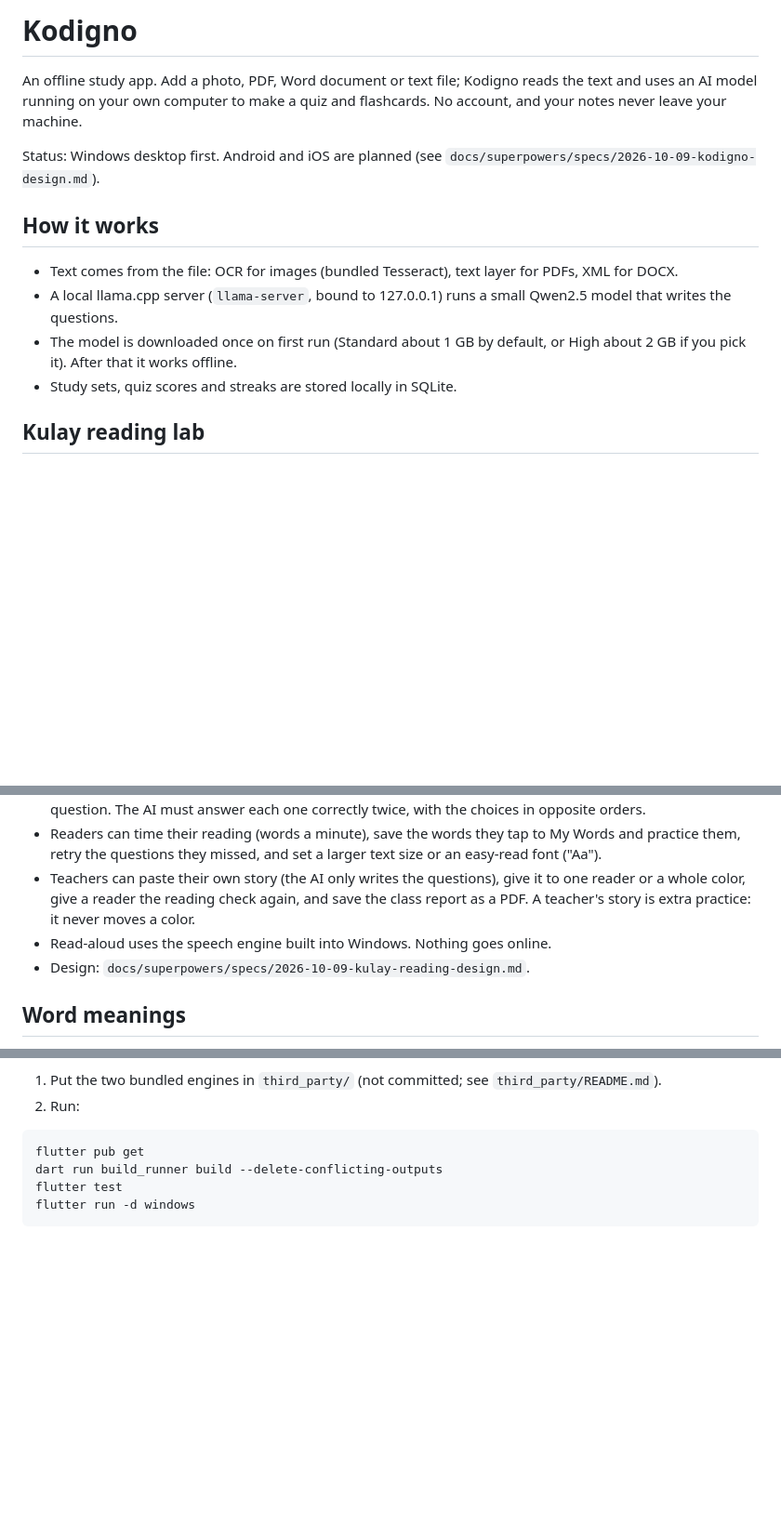
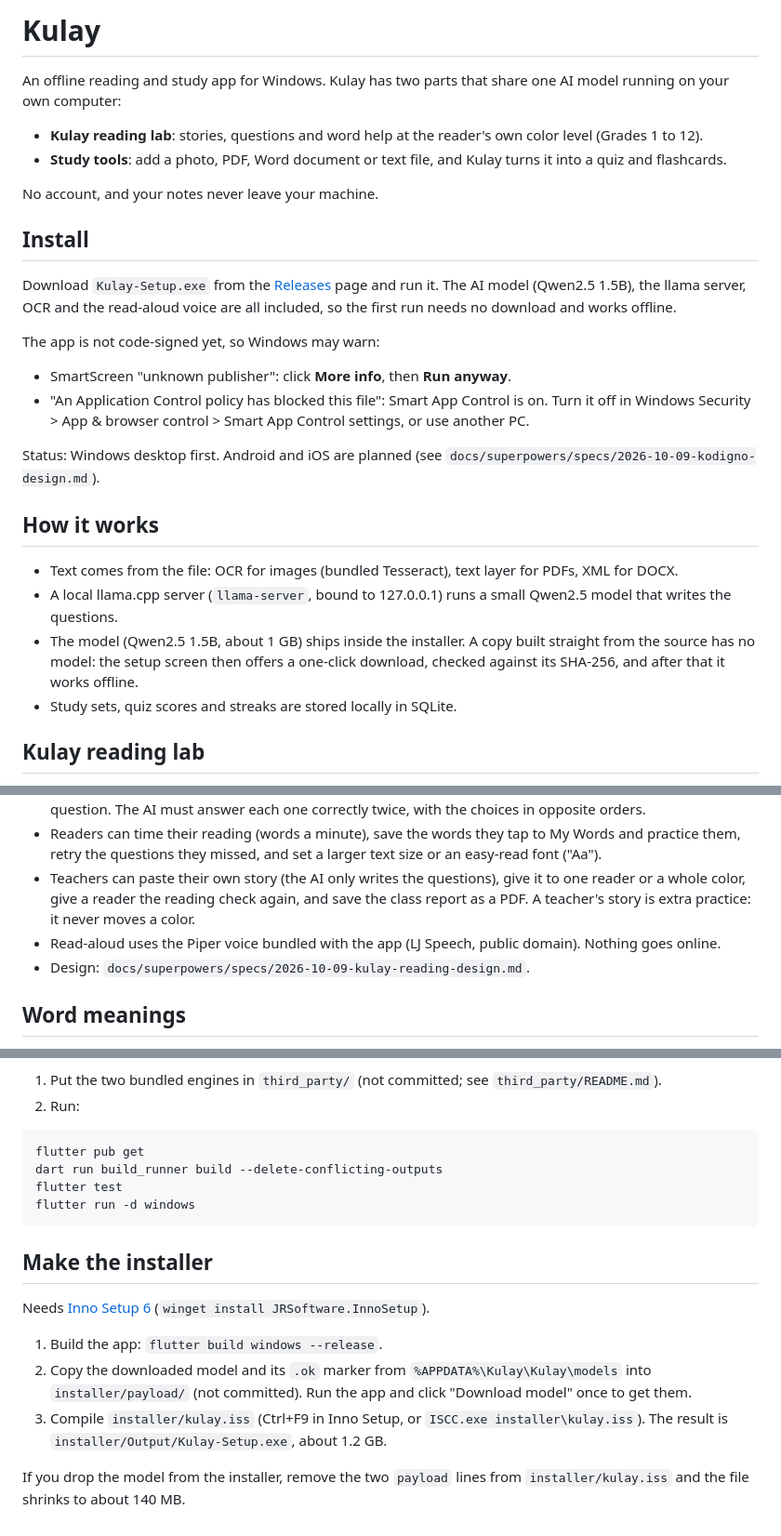
Before and after one commit to yoellil/Kodigno, a Markdown page: README.md, 3 parts joined by grey strips. Shown at 93% size. Rendered like a GitHub page; blank space fills up the shorter version.

Commit message:
README: rebrand to Kulay, add install and installer steps
Co-Authored-By: Claude Sonnet 5.5 <noreply@anthropic.com>

````diff
--- a/README.md
+++ b/README.md
@@ -1,13 +1,24 @@
-# Kodigno
+# Kulay
 
-An offline study app. Add a photo, PDF, Word document or text file; Kodigno reads the text and uses an AI model running on your own computer to make a quiz and flashcards. No account, and your notes never leave your machine.
+An offline reading and study app for Windows. Kulay has two parts that share one AI model running on your own computer:
+- **Kulay reading lab**: stories, questions and word help at the reader's own color level (Grades 1 to 12).
+- **Study tools**: add a photo, PDF, Word document or text file, and Kulay turns it into a quiz and flashcards.
+
+No account, and your notes never leave your machine.
+
+## Install
+Download `Kulay-Setup.exe` from the [Releases](../../releases) page and run it. The AI model (Qwen2.5 1.5B), the llama server, OCR and the read-aloud voice are all included, so the first run needs no download and works offline.
+
+The app is not code-signed yet, so Windows may warn:
+- SmartScreen "unknown publisher": click **More info**, then **Run anyway**.
+- "An Application Control policy has blocked this file": Smart App Control is on. Turn it off in Windows Security > App & browser control > Smart App Control settings, or use another PC.
 
 Status: Windows desktop first. Android and iOS are planned (see `docs/superpowers/specs/2026-10-09-kodigno-design.md`).
 
 ## How it works
 - Text comes from the file: OCR for images (bundled Tesseract), text layer for PDFs, XML for DOCX.
 - A local llama.cpp server (`llama-server`, bound to 127.0.0.1) runs a small Qwen2.5 model that writes the questions.
-- The model is downloaded once on first run (Standard about 1 GB by default, or High about 2 GB if you pick it). After that it works offline.
+- The model (Qwen2.5 1.5B, about 1 GB) ships inside the installer. A copy built straight from the source has no model: the setup screen then offers a one-click download, checked against its SHA-256, and after that it works offline.
 - Study sets, quiz scores and streaks are stored locally in SQLite.
 
 ## Kulay reading lab
@@ -17,7 +28,7 @@ Kulay (open it from the Kulay button in the nav) is a reading lab for Grades 1 t
 - From Gold up, each story ends with a main-idea question, and from Red up also a thinking (inference) question. The AI must answer each one correctly twice, with the choices in opposite orders.
 - Readers can time their reading (words a minute), save the words they tap to My Words and practice them, retry the questions they missed, and set a larger text size or an easy-read font ("Aa").
 - Teachers can paste their own story (the AI only writes the questions), give it to one reader or a whole color, give a reader the reading check again, and save the class report as a PDF. A teacher's story is extra practice: it never moves a color.
-- Read-aloud uses the speech engine built into Windows. Nothing goes online.
+- Read-aloud uses the Piper voice bundled with the app (LJ Speech, public domain). Nothing goes online.
 - Design: `docs/superpowers/specs/2026-10-09-kulay-reading-design.md`.
 
 ## Word meanings
@@ -35,3 +46,12 @@ dart run build_runner build --delete-conflicting-outputs
 flutter test
 flutter run -d windows
 ```
+
+## Make the installer
+Needs [Inno Setup 6](https://jrsoftware.org/isinfo.php) (`winget install JRSoftware.InnoSetup`).
+
+1. Build the app: `flutter build windows --release`.
+2. Copy the downloaded model and its `.ok` marker from `%APPDATA%\Kulay\Kulay\models` into `installer/payload/` (not committed). Run the app and click "Download model" once to get them.
+3. Compile `installer/kulay.iss` (Ctrl+F9 in Inno Setup, or `ISCC.exe installer\kulay.iss`). The result is `installer/Output/Kulay-Setup.exe`, about 1.2 GB.
+
+If you drop the model from the installer, remove the two `payload` lines from `installer/kulay.iss` and the file shrinks to about 140 MB.
````
